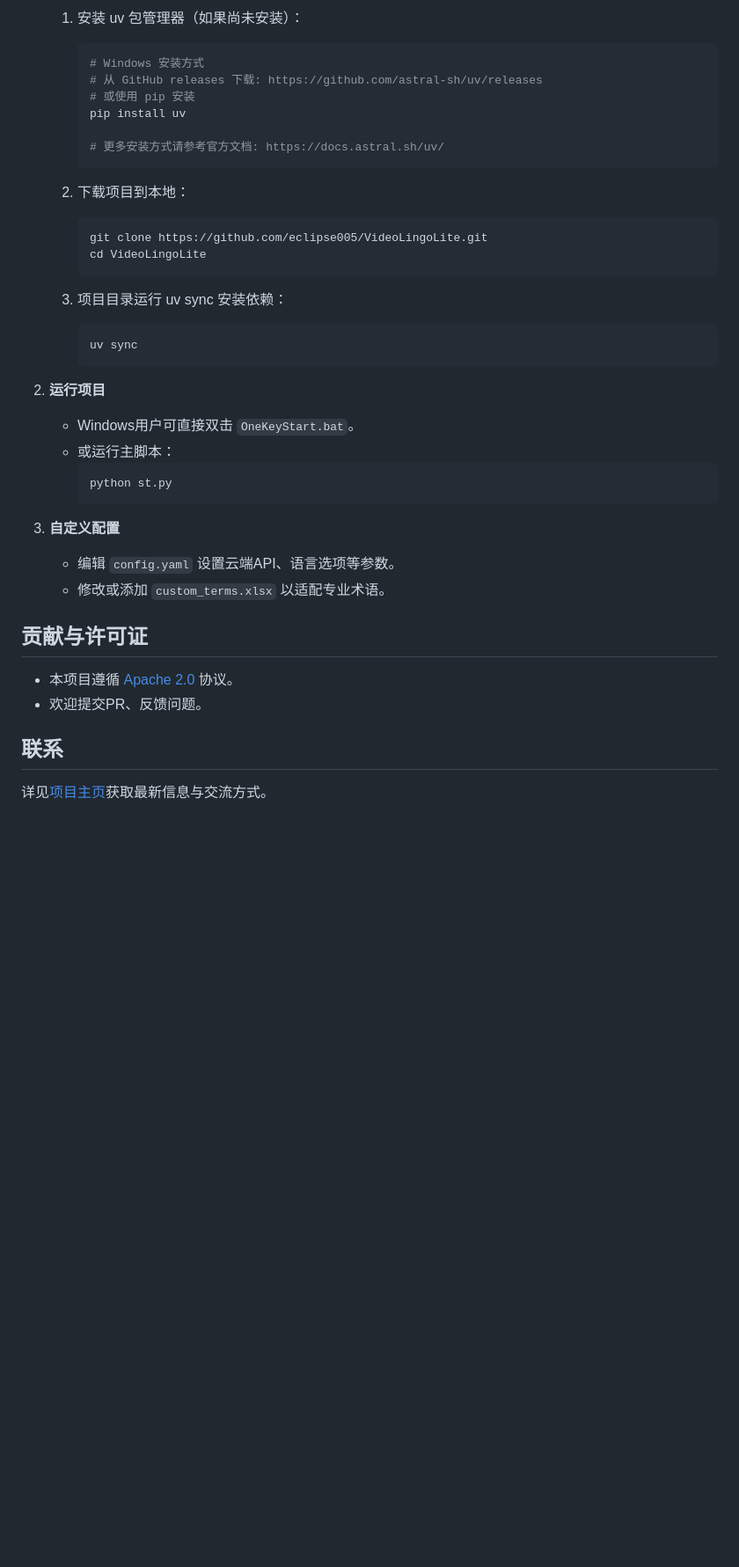
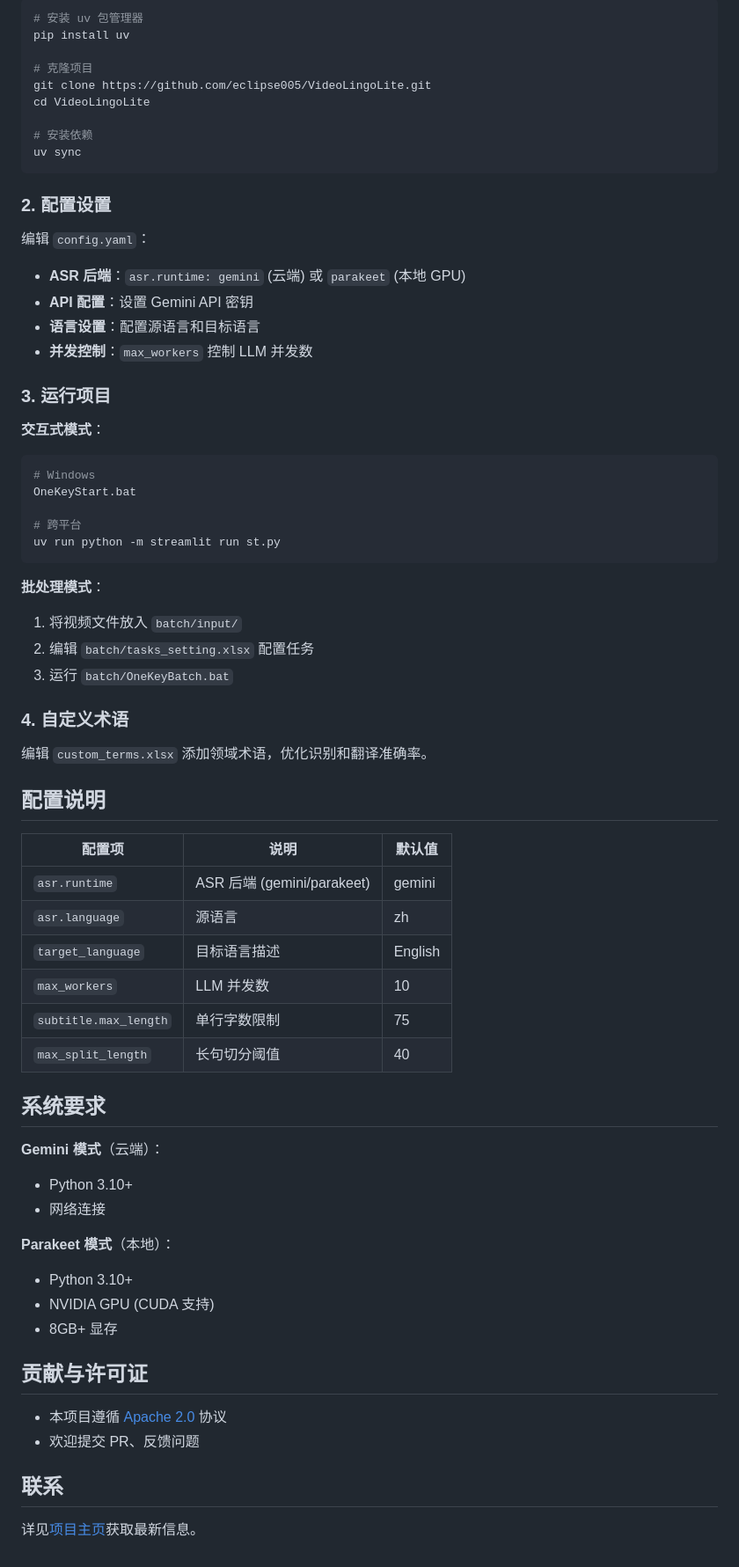
Before and after one commit to eclipse005/VideoLingoLite, a Markdown page: README.md, the part around one of its changes. Shown at 88% size. Drawn GitHub-style; blank space fills up the shorter version.

````diff
--- a/README.md
+++ b/README.md
@@ -48,43 +87,71 @@ VideoLingoLite 专注于音视频内容的自动转写与翻译：
 
-   1. 安装 uv 包管理器（如果尚未安装）：
-      ```bash
-      # Windows 安装方式
-      # 从 GitHub releases 下载: https://github.com/astral-sh/uv/releases
-      # 或使用 pip 安装
-      pip install uv
+```bash
+# 安装 uv 包管理器
+pip install uv
 
-      # 更多安装方式请参考官方文档: https://docs.astral.sh/uv/
-      ```
+# 克隆项目
+git clone https://github.com/eclipse005/VideoLingoLite.git
+cd VideoLingoLite
 
-   2. 下载项目到本地：
-      ```bash
-      git clone https://github.com/eclipse005/VideoLingoLite.git
-      cd VideoLingoLite
-      ```
+# 安装依赖
+uv sync
+```
 
-   3. 项目目录运行 uv sync 安装依赖：
-      ```bash
-      uv sync
-      ```
+### 2. 配置设置
 
-2. **运行项目**
+编辑 `config.yaml`：
+- **ASR 后端**：`asr.runtime: gemini` (云端) 或 `parakeet` (本地 GPU)
+- **API 配置**：设置 Gemini API 密钥
+- **语言设置**：配置源语言和目标语言
+- **并发控制**：`max_workers` 控制 LLM 并发数
 
-   - Windows用户可直接双击 `OneKeyStart.bat`。
-   - 或运行主脚本：
-     ```bash
-     python st.py
-     ```
+### 3. 运行项目
 
-3. **自定义配置**
+**交互式模式**：
+```bash
+# Windows
+OneKeyStart.bat
 
-   - 编辑 `config.yaml` 设置云端API、语言选项等参数。
-   - 修改或添加 `custom_terms.xlsx` 以适配专业术语。
+# 跨平台
+uv run python -m streamlit run st.py
+```
+
+**批处理模式**：
+1. 将视频文件放入 `batch/input/`
+2. 编辑 `batch/tasks_setting.xlsx` 配置任务
+3. 运行 `batch/OneKeyBatch.bat`
+
+### 4. 自定义术语
+
+编辑 `custom_terms.xlsx` 添加领域术语，优化识别和翻译准确率。
+
+## 配置说明
+
+| 配置项 | 说明 | 默认值 |
+|--------|------|--------|
+| `asr.runtime` | ASR 后端 (gemini/parakeet) | gemini |
+| `asr.language` | 源语言 | zh |
+| `target_language` | 目标语言描述 | English |
+| `max_workers` | LLM 并发数 | 10 |
+| `subtitle.max_length` | 单行字数限制 | 75 |
+| `max_split_length` | 长句切分阈值 | 40 |
+
+## 系统要求
+
+**Gemini 模式**（云端）：
+- Python 3.10+
+- 网络连接
+
+**Parakeet 模式**（本地）：
+- Python 3.10+
+- NVIDIA GPU (CUDA 支持)
+- 8GB+ 显存
 
 ## 贡献与许可证
 
-- 本项目遵循 [Apache 2.0](LICENSE) 协议。
-- 欢迎提交PR、反馈问题。
+- 本项目遵循 [Apache 2.0](LICENSE) 协议
+- 欢迎提交 PR、反馈问题
 
 ## 联系
 
-详见[项目主页](https://github.com/eclipse005/VideoLingoLite)获取最新信息与交流方式。
+详见[项目主页](https://github.com/eclipse005/VideoLingoLite)获取最新信息。
````
Also changed, not shown: other parts of README.md (+65 -26 lines).
